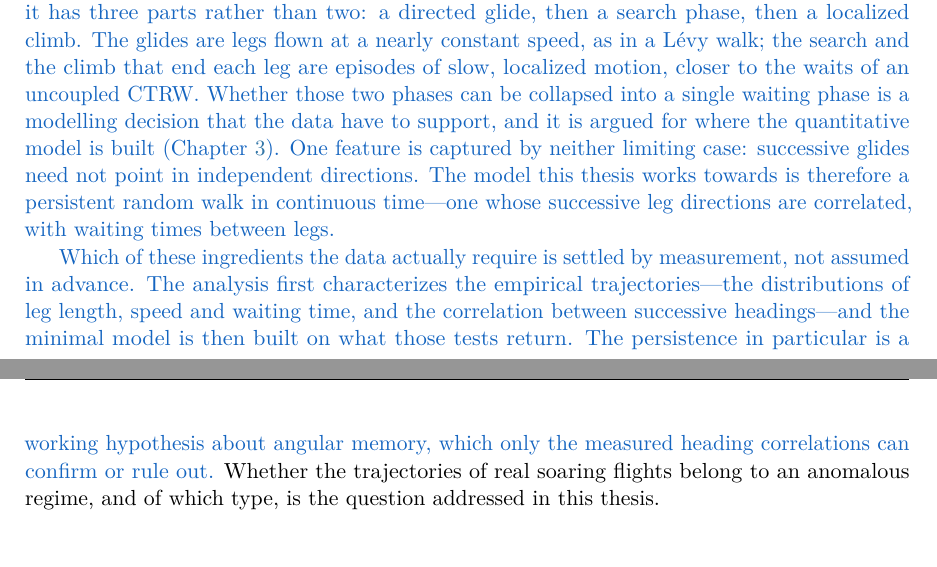
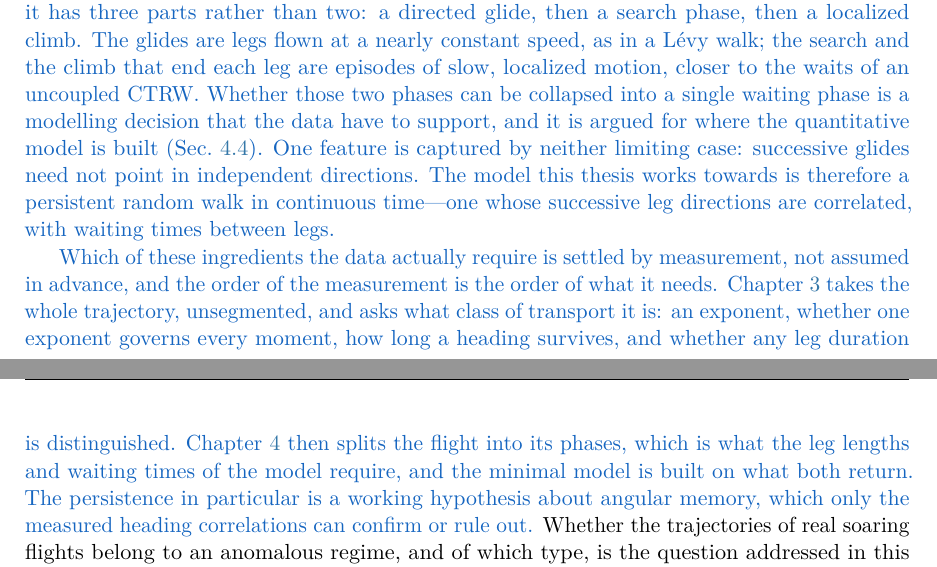
Before and after one commit to matteodisante/soaring-anomalous-transport, a LaTeX thesis (thesis/main.tex, which reads thesis/sections/01-introduction.tex): two parts of pages 6 and 7 of 107, joined at a grey line, cut so that both start at the same text. Compiled offline with pdfLaTeX.

Commit message:
fix(thesis): the introduction pointed the modelling decision at the wrong chapter
"Whether those two phases can be collapsed into a single waiting phase ... is argued for
where the quantitative model is built (Chapter 3)". Chapter 3 builds no model: it measures
the unsegmented trajectory and hands the phases to Chapter 4. The pointer is now
Sec. 4.4, which is where the minimal model is.

The paragraph after it promised that "the analysis first characterizes the empirical
trajectories --- the distributions of leg length, speed and waiting time, and the
correlation between successive headings". Leg lengths and waiting times need the
segmentation, which is Chapter 4; speed distributions are not measured anywhere. It now
says what each chapter actually asks, in the order the measurements need each other.

```diff
--- a/thesis/sections/01-introduction.tex
+++ b/thesis/sections/01-introduction.tex
@@ -38,16 +38,19 @@ climb. The glides are legs flown at a nearly constant speed, as in a L\'evy walk
 and the climb that end each leg are episodes of slow, localized motion, closer to the waits
 of an uncoupled CTRW. Whether those two phases can be collapsed into a single waiting phase
 is a modelling decision that the data have to support, and it is argued for where the
-quantitative model is built (Chapter~\ref{ch:global}). One feature is captured by
+quantitative model is built (Sec.~\ref{sec:modelling}). One feature is captured by
 neither limiting case: successive glides need not point in independent directions. The model
 this thesis works towards is therefore a persistent random walk in continuous time---one
 whose successive leg directions are correlated, with waiting times between legs.}
 
 \rev{Which of these ingredients the data actually require is settled by measurement, not
-assumed in advance. The analysis first characterizes the empirical trajectories---the
-distributions of leg length, speed and waiting time, and the correlation between successive
-headings---and the minimal model is then built on what those tests return. The persistence
-in particular is a working hypothesis about angular memory, which only the measured heading
+assumed in advance, and the order of the measurement is the order of what it needs.
+Chapter~\ref{ch:global} takes the whole trajectory, unsegmented, and asks what class of
+transport it is: an exponent, whether one exponent governs every moment, how long a heading
+survives, and whether any leg duration is distinguished. Chapter~\ref{ch:phases} then
+splits the flight into its phases, which is what the leg lengths and waiting times of the
+model require, and the minimal model is built on what both return. The persistence in
+particular is a working hypothesis about angular memory, which only the measured heading
 correlations can confirm or rule out.}
 Whether the trajectories of real soaring flights belong to an anomalous regime, and of which
 type, is the question addressed in this thesis.
```
Also changed, not shown: logbook/generated/timeline.tex (+1 -0 lines), logbook/logbook.pdf.
